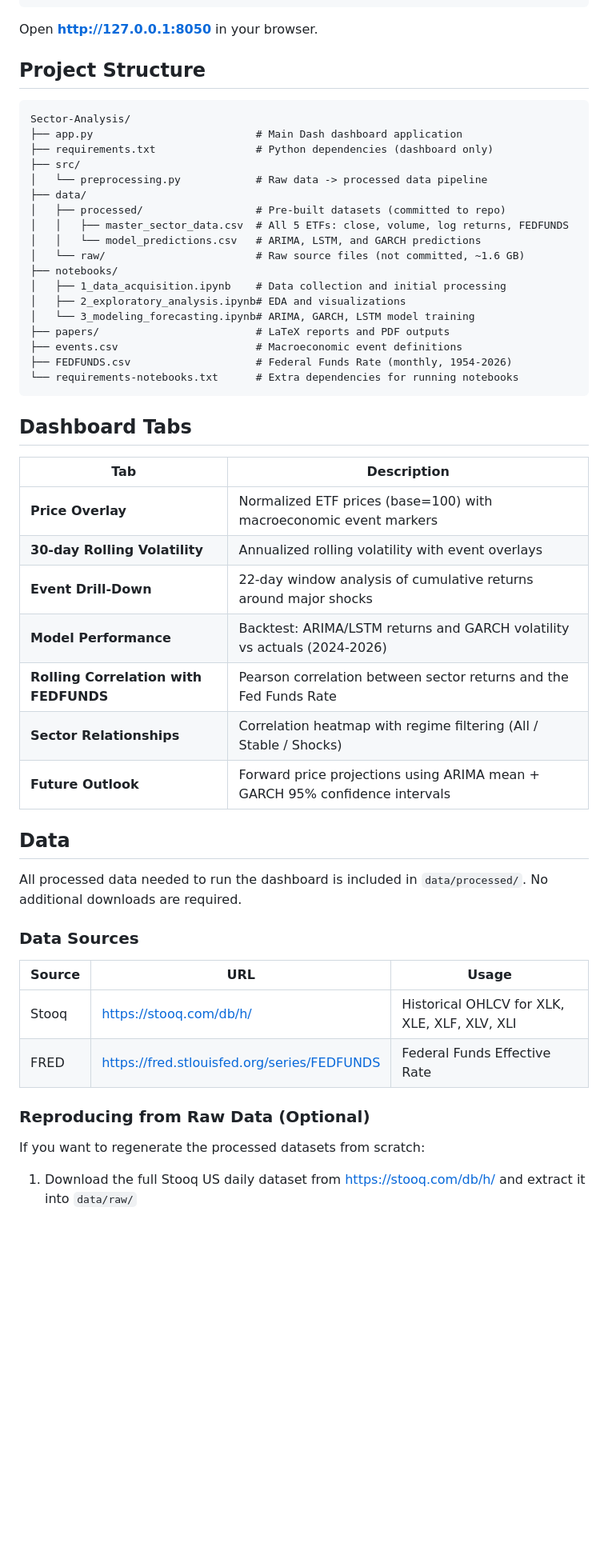
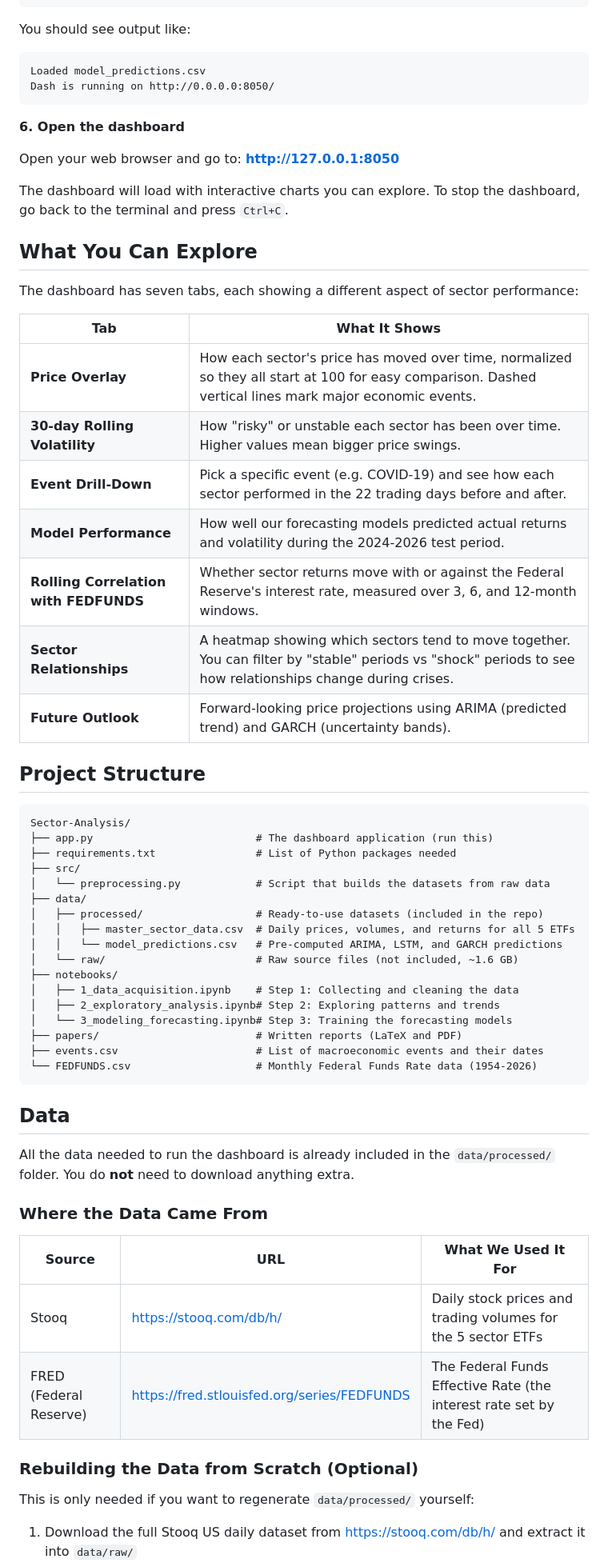
Before and after one commit to Pupper0n1/Sector-Analysis, a Markdown page: README.md, the part around one of its changes. Shown at 80% size. Rendered like a GitHub page; blank space fills up the shorter version.

Commit message:
Made README more dsecriptive

````diff
--- a/README.md
+++ b/README.md
@@ -23,56 +73,67 @@ pip install -r requirements.txt
 python app.py
 ```
 
-Open **http://127.0.0.1:8050** in your browser.
+You should see output like:
+```
+Loaded model_predictions.csv
+Dash is running on http://0.0.0.0:8050/
+```
+
+**6. Open the dashboard**
+
+Open your web browser and go to: **http://127.0.0.1:8050**
+
+The dashboard will load with interactive charts you can explore. To stop the dashboard, go back to the terminal and press `Ctrl+C`.
+
+## What You Can Explore
+
+The dashboard has seven tabs, each showing a different aspect of sector performance:
+
+| Tab | What It Shows |
+|-----|---------------|
+| **Price Overlay** | How each sector's price has moved over time, normalized so they all start at 100 for easy comparison. Dashed vertical lines mark major economic events. |
+| **30-day Rolling Volatility** | How "risky" or unstable each sector has been over time. Higher values mean bigger price swings. |
+| **Event Drill-Down** | Pick a specific event (e.g. COVID-19) and see how each sector performed in the 22 trading days before and after. |
+| **Model Performance** | How well our forecasting models predicted actual returns and volatility during the 2024-2026 test period. |
+| **Rolling Correlation with FEDFUNDS** | Whether sector returns move with or against the Federal Reserve's interest rate, measured over 3, 6, and 12-month windows. |
+| **Sector Relationships** | A heatmap showing which sectors tend to move together. You can filter by "stable" periods vs "shock" periods to see how relationships change during crises. |
+| **Future Outlook** | Forward-looking price projections using ARIMA (predicted trend) and GARCH (uncertainty bands). |
 
 ## Project Structure
 
 ```
 Sector-Analysis/
-├── app.py                          # Main Dash dashboard application
-├── requirements.txt                # Python dependencies (dashboard only)
+├── app.py                          # The dashboard application (run this)
+├── requirements.txt                # List of Python packages needed
 ├── src/
-│   └── preprocessing.py            # Raw data -> processed data pipeline
+│   └── preprocessing.py            # Script that builds the datasets from raw data
 ├── data/
-│   ├── processed/                  # Pre-built datasets (committed to repo)
-│   │   ├── master_sector_data.csv  # All 5 ETFs: close, volume, log returns, FEDFUNDS
-│   │   └── model_predictions.csv   # ARIMA, LSTM, and GARCH predictions
-│   └── raw/                        # Raw source files (not committed, ~1.6 GB)
+│   ├── processed/                  # Ready-to-use datasets (included in the repo)
+│   │   ├── master_sector_data.csv  # Daily prices, volumes, and returns for all 5 ETFs
+│   │   └── model_predictions.csv   # Pre-computed ARIMA, LSTM, and GARCH predictions
+│   └── raw/                        # Raw source files (not included, ~1.6 GB)
 ├── notebooks/
-│   ├── 1_data_acquisition.ipynb    # Data collection and initial processing
-│   ├── 2_exploratory_analysis.ipynb# EDA and visualizations
-│   └── 3_modeling_forecasting.ipynb# ARIMA, GARCH, LSTM model training
-├── papers/                         # LaTeX reports and PDF outputs
-├── events.csv                      # Macroeconomic event definitions
-├── FEDFUNDS.csv                    # Federal Funds Rate (monthly, 1954-2026)
-└── requirements-notebooks.txt      # Extra dependencies for running notebooks
+│   ├── 1_data_acquisition.ipynb    # Step 1: Collecting and cleaning the data
+│   ├── 2_exploratory_analysis.ipynb# Step 2: Exploring patterns and trends
+│   └── 3_modeling_forecasting.ipynb# Step 3: Training the forecasting models
+├── papers/                         # Written reports (LaTeX and PDF)
+├── events.csv                      # List of macroeconomic events and their dates
+└── FEDFUNDS.csv                    # Monthly Federal Funds Rate data (1954-2026)
 ```
-
-## Dashboard Tabs
-
-| Tab | Description |
-|-----|-------------|
-| **Price Overlay** | Normalized ETF prices (base=100) with macroeconomic event markers |
-| **30-day Rolling Volatility** | Annualized rolling volatility with event overlays |
-| **Event Drill-Down** | 22-day window analysis of cumulative returns around major shocks |
-| **Model Performance** | Backtest: ARIMA/LSTM returns and GARCH volatility vs actuals (2024-2026) |
-| **Rolling Correlation with FEDFUNDS** | Pearson correlation between sector returns and the Fed Funds Rate |
-| **Sector Relationships** | Correlation heatmap with regime filtering (All / Stable / Shocks) |
-| **Future Outlook** | Forward price projections using ARIMA mean + GARCH 95% confidence intervals |
 
 ## Data
 
-All processed data needed to run the dashboard is included in `data/processed/`. No additional downloads are required.
+All the data needed to run the dashboard is already included in the `data/processed/` folder. You do **not** need to download anything extra.
 
-### Data Sources
+### Where the Data Came From
 
-| Source | URL | Usage |
-|--------|-----|-------|
-| Stooq | https://stooq.com/db/h/ | Historical OHLCV for XLK, XLE, XLF, XLV, XLI |
-| FRED | https://fred.stlouisfed.org/series/FEDFUNDS | Federal Funds Effective Rate |
+| Source | URL | What We Used It For |
+|--------|-----|---------------------|
+| Stooq | https://stooq.com/db/h/ | Daily stock prices and trading volumes for the 5 sector ETFs |
+| FRED (Federal Reserve) | https://fred.stlouisfed.org/series/FEDFUNDS | The Federal Funds Effective Rate (the interest rate set by the Fed) |
 
-### Reproducing from Raw Data (Optional)
+### Rebuilding the Data from Scratch (Optional)
 
-If you want to regenerate the processed datasets from scratch:
+This is only needed if you want to regenerate `data/processed/` yourself:
 
 1. Download the full Stooq US daily dataset from https://stooq.com/db/h/ and extract it into `data/raw/`
````
Also changed, not shown: other parts of README.md (+75 -19 lines).
